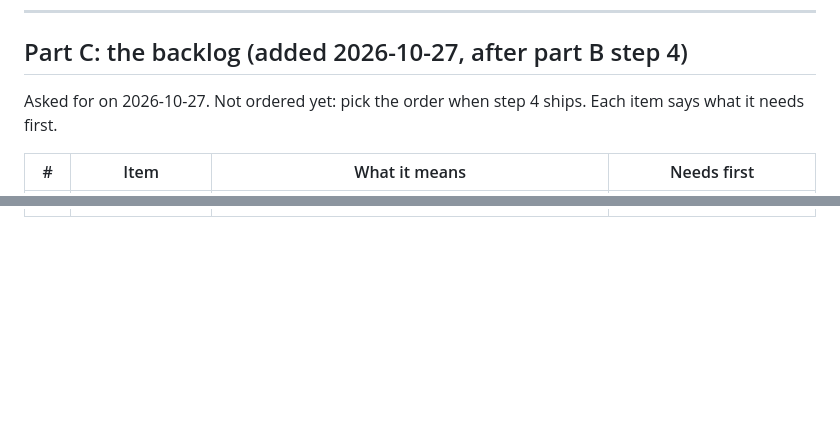
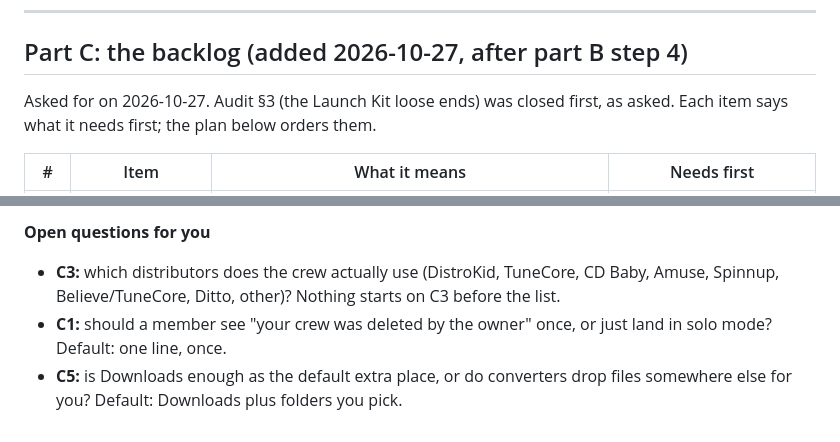
Before and after one commit to Haxxxxxx/fl-studio-manager, a Markdown page: docs/NOVEMBER-PLAN.md, 2 parts joined by grey strips. Rendered like a GitHub page; blank space fills up the shorter version.

Commit message:
docs: part C plan (order, sizes, steps, open questions)
Co-Authored-By: Claude Opus 5.5 <noreply@anthropic.com>
Claude-Session: https://claude.ai/code/session_01NPG6poNz3QNKa1H9ZrgPoZ

```diff
--- a/docs/NOVEMBER-PLAN.md
+++ b/docs/NOVEMBER-PLAN.md
@@ -125,7 +125,7 @@ You write a verse on the phone for a beat, walk into the studio, the phone syncs
 
 ## Part C: the backlog (added 2026-10-27, after part B step 4)
 
-Asked for on 2026-10-27. Not ordered yet: pick the order when step 4 ships. Each item says what it needs first.
+Asked for on 2026-10-27. Audit §3 (the Launch Kit loose ends) was closed first, as asked. Each item says what it needs first; the plan below orders them.
 
 | # | Item | What it means | Needs first |
 |---|---|---|---|
@@ -136,0 +151,4 @@ Asked for on 2026-10-27. Not ordered yet: pick the order when step 4 ships. Each
+**Open questions for you**
+- **C3:** which distributors does the crew actually use (DistroKid, TuneCore, CD Baby, Amuse, Spinnup, Believe/TuneCore, Ditto, other)? Nothing starts on C3 before the list.
+- **C1:** should a member see "your crew was deleted by the owner" once, or just land in solo mode? Default: one line, once.
+- **C5:** is Downloads enough as the default extra place, or do converters drop files somewhere else for you? Default: Downloads plus folders you pick.
```
Also changed, not shown: other parts of docs/NOVEMBER-PLAN.md (+14 -0 lines).
